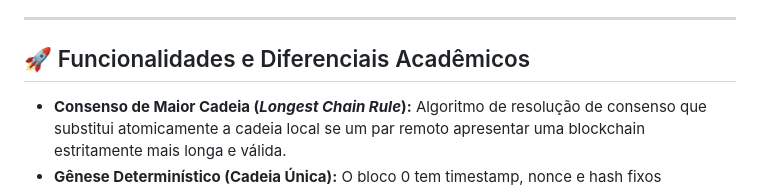
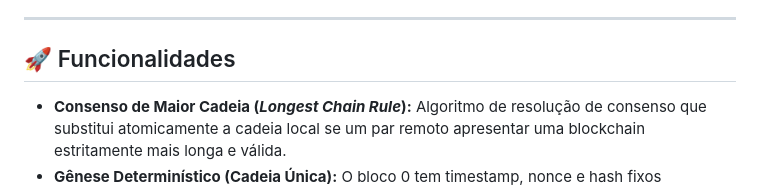
Before and after one commit to brunoldo2312/brnfinal, a Markdown page: README.md, the part around the change. Rendered like a GitHub page.

Commit message:
Atualizar o README.md

```diff
--- a/README.md
+++ b/README.md
@@ -4,7 +4,7 @@ A **Moeda Bruno (BRN)** é uma implementação experimental de um ecossistema de
 
 ---
 
-## 🚀 Funcionalidades e Diferenciais Acadêmicos
+## 🚀 Funcionalidades
 
 *   **Consenso de Maior Cadeia (*Longest Chain Rule*):** Algoritmo de resolução de consenso que substitui atomicamente a cadeia local se um par remoto apresentar uma blockchain estritamente mais longa e válida.
 *   **Gênese Determinístico (Cadeia Única):** O bloco 0 tem timestamp, nonce e hash fixos (`GENESIS_HASH`), então **todo computador cria exatamente a mesma gênese** e todos compartilham **uma única blockchain**. Nós com gênese diferente (cadeias antigas/divergentes) são recusados na sincronização.
```
